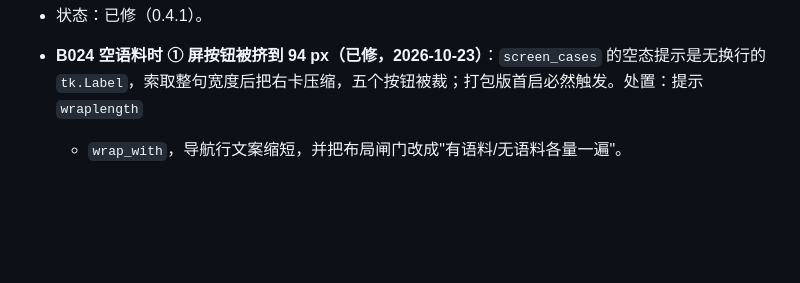
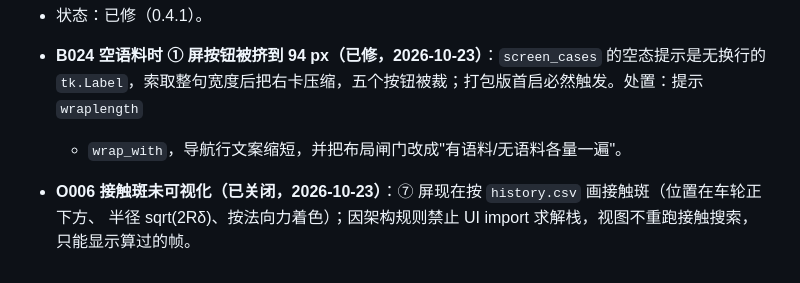
Before and after one commit to zjjlovezll/-, a Markdown page: docs/BUGS.md, the part around the change. Drawn GitHub-style; blank space fills up the shorter version.

```diff
--- a/docs/BUGS.md
+++ b/docs/BUGS.md
@@ -88,3 +88,7 @@
 - **B024 空语料时 ① 屏按钮被挤到 94 px（已修，2026-10-23）**：`screen_cases` 的空态提示是无换行的
   `tk.Label`，索取整句宽度后把右卡压缩，五个按钮被裁；打包版首启必然触发。处置：提示 `wraplength`
   + `wrap_with`，导航行文案缩短，并把布局闸门改成"有语料/无语料各量一遍"。
+
+- **O006 接触斑未可视化（已关闭，2026-10-23）**：⑦ 屏现在按 `history.csv` 画接触斑（位置在车轮正下方、
+  半径 sqrt(2Rδ)、按法向力着色）；因架构规则禁止 UI import 求解栈，视图不重跑接触搜索，
+  只能显示算过的帧。
```
Also changed, not shown: docs/CHANGELOG_DOCS.md (+39 -0 lines), docs/images/ui_contacts3d.png (added), 3 other files.
